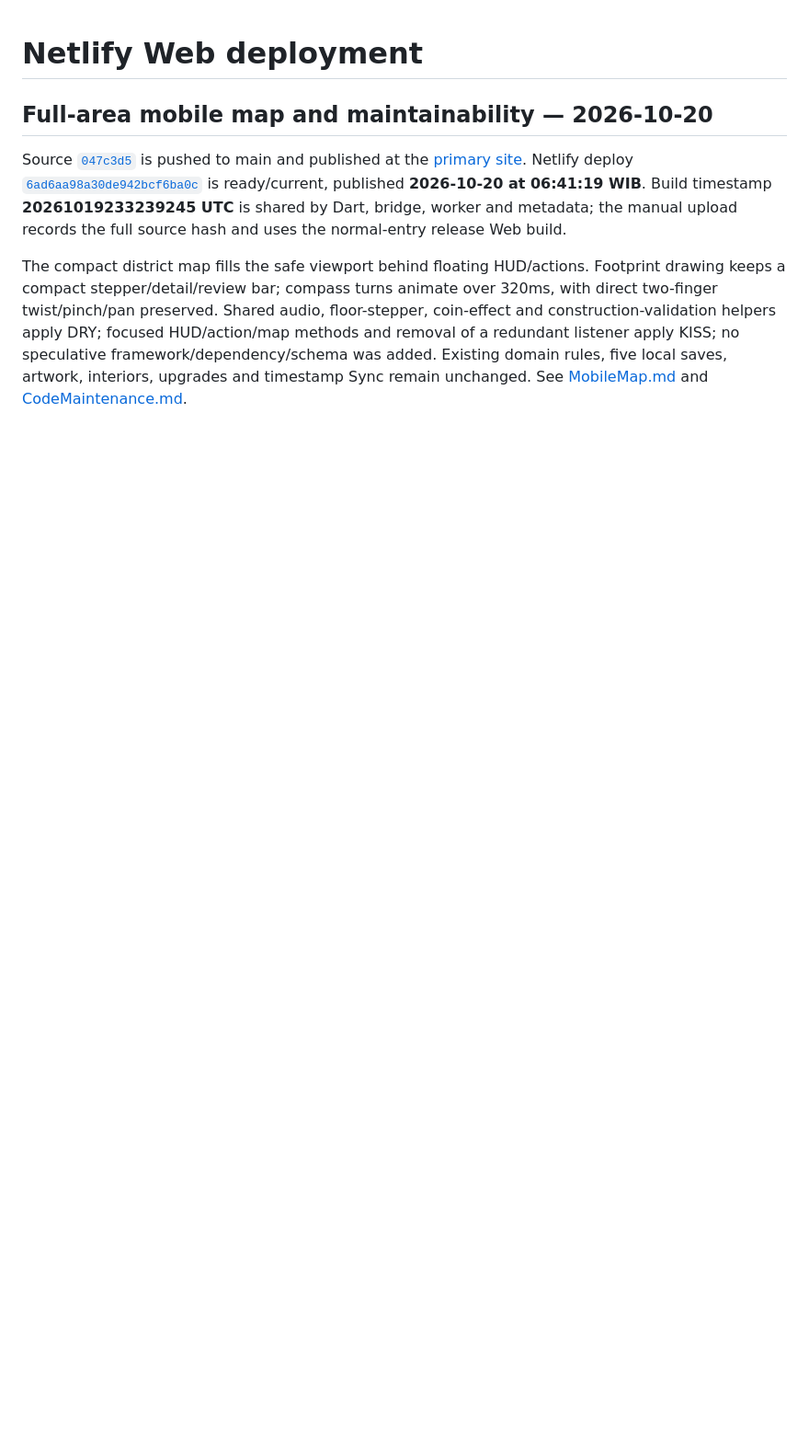
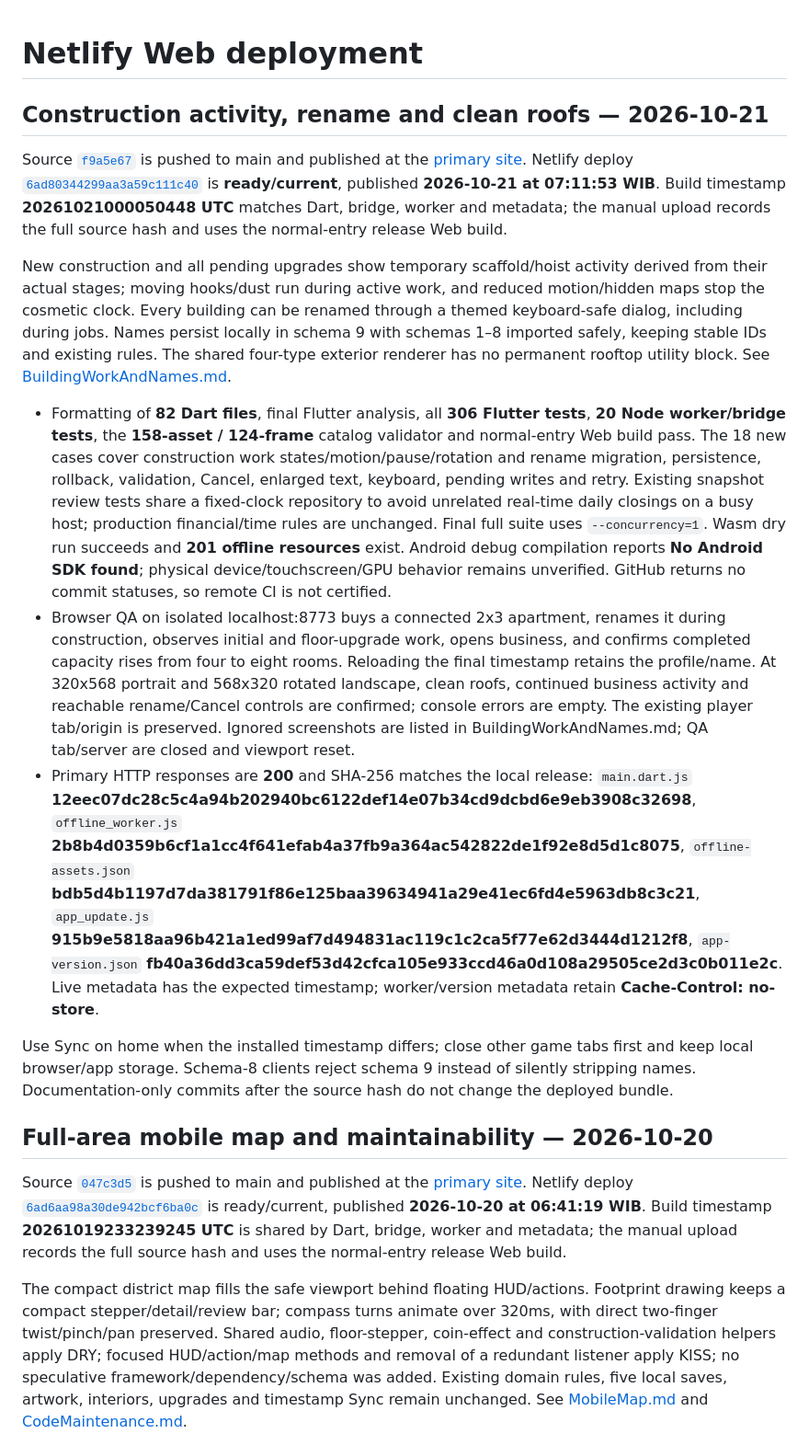
Before and after one commit to norfabagas/building-management-tycoon-game, a Markdown page: docs/Deployment.md, the part around the change. Shown at 92% size. GitHub-like rendering; blank space fills up the shorter version.

Commit message:
Record building work release validation and production deployment

```diff
--- a/docs/Deployment.md
+++ b/docs/Deployment.md
@@ -1,4 +1,16 @@
 # Netlify Web deployment
+
+## Construction activity, rename and clean roofs — 2026-10-21
+
+Source [`f9a5e67`](https://github.com/norfabagas/building-management-tycoon-game/commit/f9a5e67d618839a5d5a1aaa8dbc395a6c68333fd) is pushed to main and published at the [primary site](https://bmt.niceblue.biz.id). Netlify deploy [`6ad80344299aa3a59c111c40`](https://app.netlify.com/projects/building-management-tycoon-game/deploys/6ad80344299aa3a59c111c40) is **ready/current**, published **2026-10-21 at 07:11:53 WIB**. Build timestamp **20261021000050448 UTC** matches Dart, bridge, worker and metadata; the manual upload records the full source hash and uses the normal-entry release Web build.
+
+New construction and all pending upgrades show temporary scaffold/hoist activity derived from their actual stages; moving hooks/dust run during active work, and reduced motion/hidden maps stop the cosmetic clock. Every building can be renamed through a themed keyboard-safe dialog, including during jobs. Names persist locally in schema 9 with schemas 1–8 imported safely, keeping stable IDs and existing rules. The shared four-type exterior renderer has no permanent rooftop utility block. See [BuildingWorkAndNames.md](BuildingWorkAndNames.md).
+
+- Formatting of **82 Dart files**, final Flutter analysis, all **306 Flutter tests**, **20 Node worker/bridge tests**, the **158-asset / 124-frame** catalog validator and normal-entry Web build pass. The 18 new cases cover construction work states/motion/pause/rotation and rename migration, persistence, rollback, validation, Cancel, enlarged text, keyboard, pending writes and retry. Existing snapshot review tests share a fixed-clock repository to avoid unrelated real-time daily closings on a busy host; production financial/time rules are unchanged. Final full suite uses `--concurrency=1`. Wasm dry run succeeds and **201 offline resources** exist. Android debug compilation reports **No Android SDK found**; physical device/touchscreen/GPU behavior remains unverified. GitHub returns no commit statuses, so remote CI is not certified.
+- Browser QA on isolated localhost:8773 buys a connected 2x3 apartment, renames it during construction, observes initial and floor-upgrade work, opens business, and confirms completed capacity rises from four to eight rooms. Reloading the final timestamp retains the profile/name. At 320x568 portrait and 568x320 rotated landscape, clean roofs, continued business activity and reachable rename/Cancel controls are confirmed; console errors are empty. The existing player tab/origin is preserved. Ignored screenshots are listed in BuildingWorkAndNames.md; QA tab/server are closed and viewport reset.
+- Primary HTTP responses are **200** and SHA-256 matches the local release: `main.dart.js` **12eec07dc28c5c4a94b202940bc6122def14e07b34cd9dcbd6e9eb3908c32698**, `offline_worker.js` **2b8b4d0359b6cf1a1cc4f641efab4a37fb9a364ac542822de1f92e8d5d1c8075**, `offline-assets.json` **bdb5d4b1197d7da381791f86e125baa39634941a29e41ec6fd4e5963db8c3c21**, `app_update.js` **915b9e5818aa96b421a1ed99af7d494831ac119c1c2ca5f77e62d3444d1212f8**, `app-version.json` **fb40a36dd3ca59def53d42cfca105e933ccd46a0d108a29505ce2d3c0b011e2c**. Live metadata has the expected timestamp; worker/version metadata retain **Cache-Control: no-store**.
+
+Use Sync on home when the installed timestamp differs; close other game tabs first and keep local browser/app storage. Schema-8 clients reject schema 9 instead of silently stripping names. Documentation-only commits after the source hash do not change the deployed bundle.
 
 ## Full-area mobile map and maintainability — 2026-10-20
 
```
Also changed, not shown: PROJECTS.md (+2 -0 lines), docs/BuildingWorkAndNames.md (+2 -0 lines).
